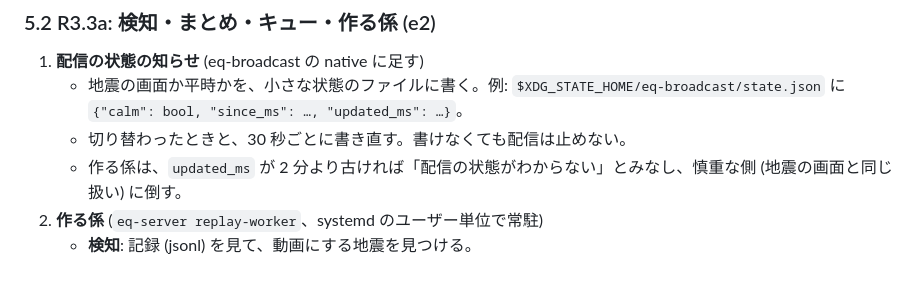
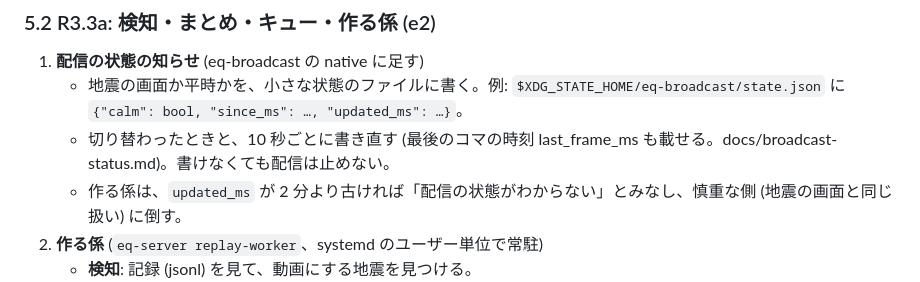
Before and after one commit to densuke/eq-webservice, a Markdown page: docs/replay-video.md, the part around the change. GitHub-like rendering.

Commit message:
docs: 状態のファイルの書き直しは 10 秒ごと
Co-Authored-By: Claude Opus 5.5 <noreply@anthropic.com>

```diff
--- a/docs/replay-video.md
+++ b/docs/replay-video.md
@@ -201,7 +201,7 @@ eq-server replay-video --from <ms> --to <ms> --out x.mp4
 
 1. **配信の状態の知らせ** (eq-broadcast の native に足す)
    - 地震の画面か平時かを、小さな状態のファイルに書く。例: `$XDG_STATE_HOME/eq-broadcast/state.json` に `{"calm": bool, "since_ms": …, "updated_ms": …}`。
-   - 切り替わったときと、30 秒ごとに書き直す。書けなくても配信は止めない。
+   - 切り替わったときと、10 秒ごとに書き直す (最後のコマの時刻 last_frame_ms も載せる。docs/broadcast-status.md)。書けなくても配信は止めない。
    - 作る係は、`updated_ms` が 2 分より古ければ「配信の状態がわからない」とみなし、慎重な側 (地震の画面と同じ扱い) に倒す。
 2. **作る係** (`eq-server replay-worker`、systemd のユーザー単位で常駐)
    - **検知**: 記録 (jsonl) を見て、動画にする地震を見つける。
```
